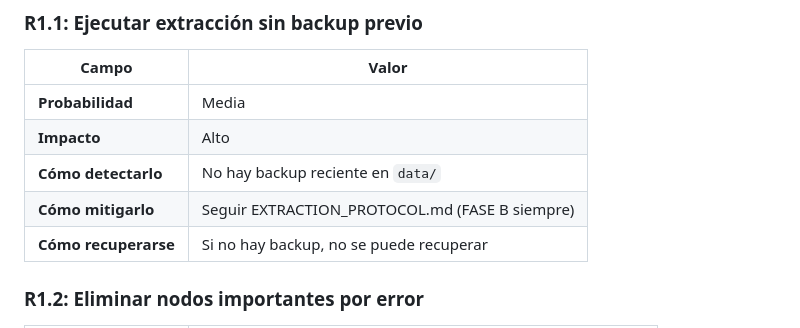
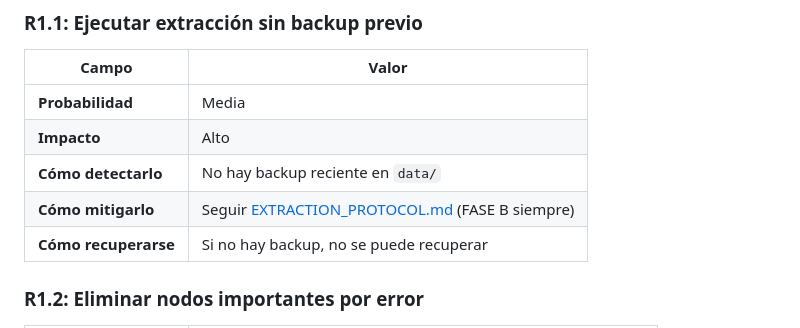
Before and after one commit to decrackill/Cerebro-Antropol-gico, a Markdown page: docs/operations/KNOWN_OPERATIONAL_RISKS.md, the part around the change. Rendered like a GitHub page.

```diff
--- a/docs/operations/KNOWN_OPERATIONAL_RISKS.md
+++ b/docs/operations/KNOWN_OPERATIONAL_RISKS.md
@@ -23,7 +23,7 @@ No se proponen cambios de código. Solo procedimientos.
 | **Probabilidad** | Media |
 | **Impacto** | Alto |
 | **Cómo detectarlo** | No hay backup reciente en `data/` |
-| **Cómo mitigarlo** | Seguir EXTRACTION_PROTOCOL.md (FASE B siempre) |
+| **Cómo mitigarlo** | Seguir [EXTRACTION_PROTOCOL.md](../guides/EXTRACTION_PROTOCOL.md) (FASE B siempre) |
 | **Cómo recuperarse** | Si no hay backup, no se puede recuperar |
 
 ### R1.2: Eliminar nodos importantes por error
```
Also changed, not shown: docs/guides/BOOK_PROCESSING_CHECKLIST.md (+1 -1 lines), docs/operations/EXTRACTION_EXPERIMENT_PLAN.md (+2 -2 lines).
